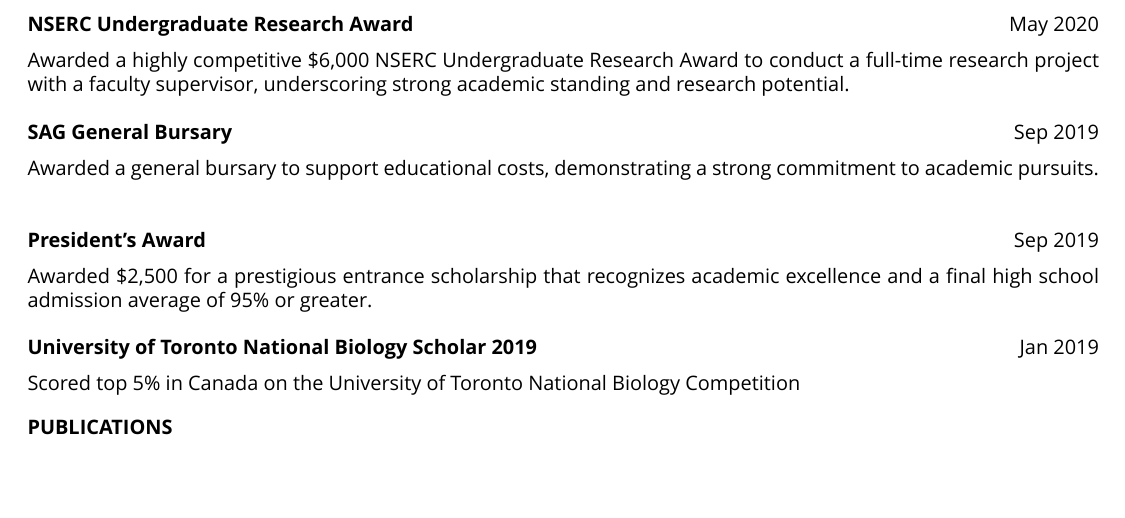
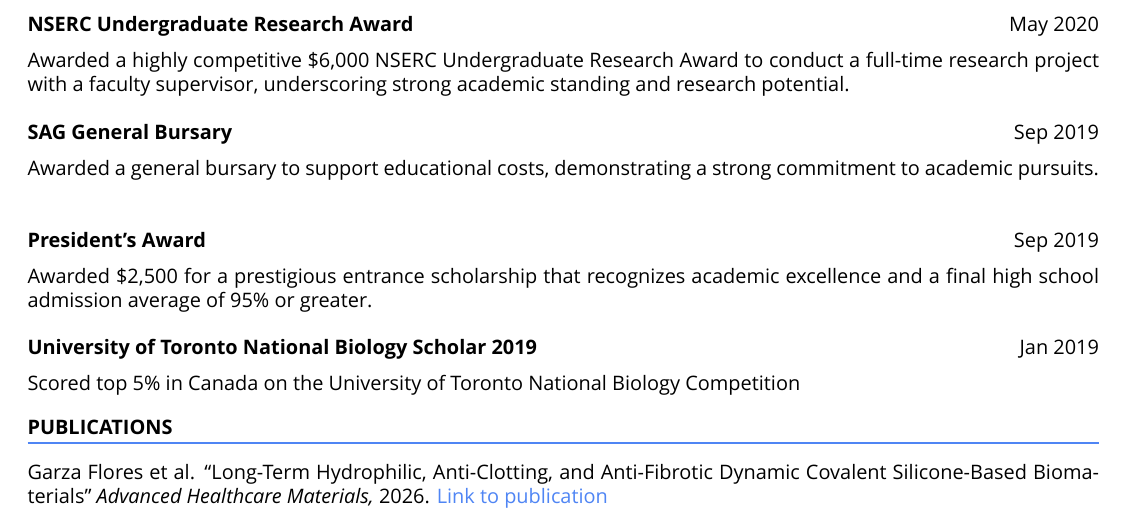
Before and after one commit to DabeerAzeez/cv-and-resume, a LaTeX CV (cv.tex): part of page 6 of 7, cut so that both start at the same text, the shorter picture padded with empty space. Compiled offline with XeLaTeX; a missing font is replaced by an installed copy or a similar font.

Commit message:
Auto-update CV from Notion [skip ci]

```diff
--- a/cv.tex
+++ b/cv.tex
@@ -806,6 +806,11 @@
 
 \section{PUBLICATIONS}
 
+% Long-Term Hydrophilic, Anti-Clotting, and Anti-Fibrotic Dynamic Covalent Silicone-Based Biomaterials
+Garza Flores et al. “Long-Term Hydrophilic, Anti-Clotting, and Anti-Fibrotic Dynamic Covalent Silicone-Based Biomaterials” \textit{Advanced Healthcare Materials, }2026. \href{https://advanced.onlinelibrary.wiley.com/doi/10.1002/adhm.71278}{Link to publication}
+\vspace{8pt}
+
+
 % 12 Things I Learned By 21
 Abdul-Azeez, Dabeer. \textit{12 Things I Learned By 21: and how I'd explain them to my 14-year-old self}. Self-published, January 9, 2023. \href{https://a.co/d/1IZYYJJ}{Link to publication}.
 \vspace{8pt}
```
